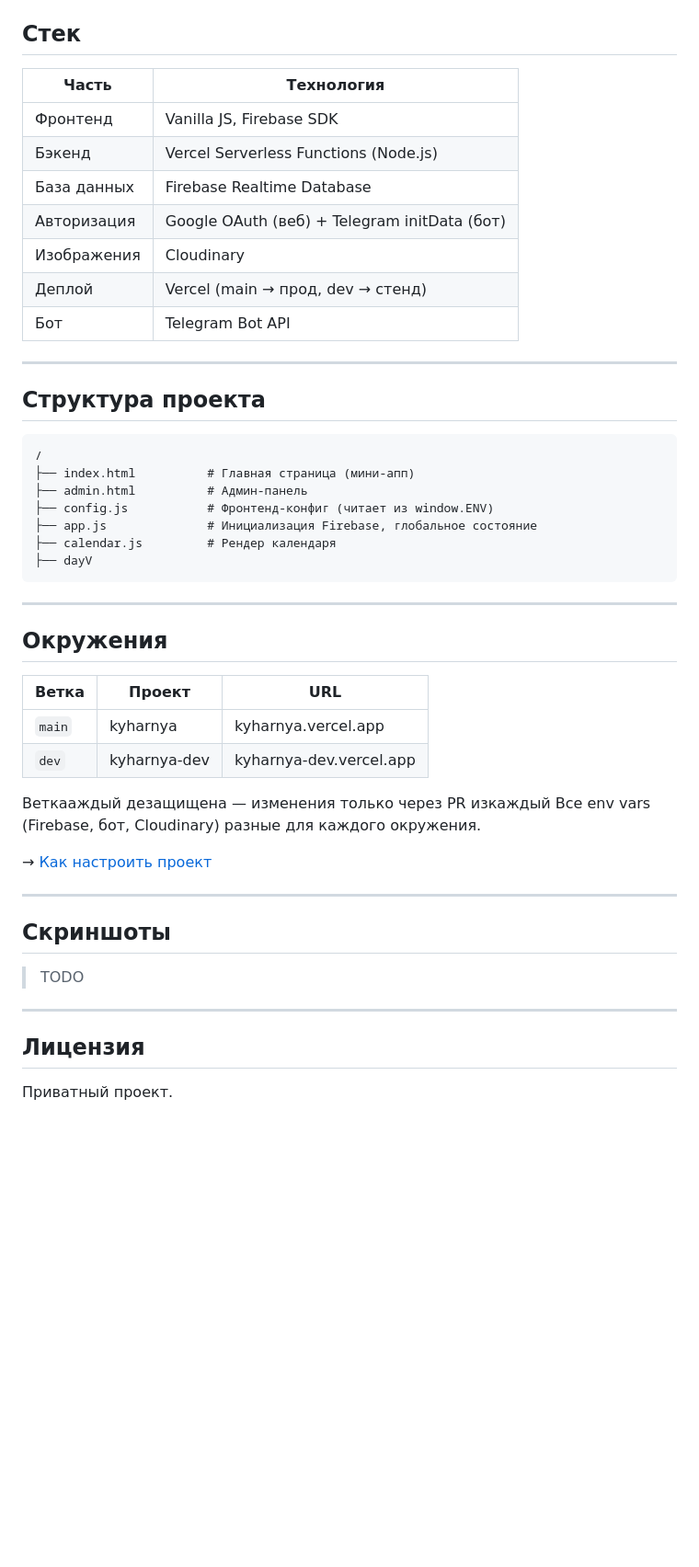
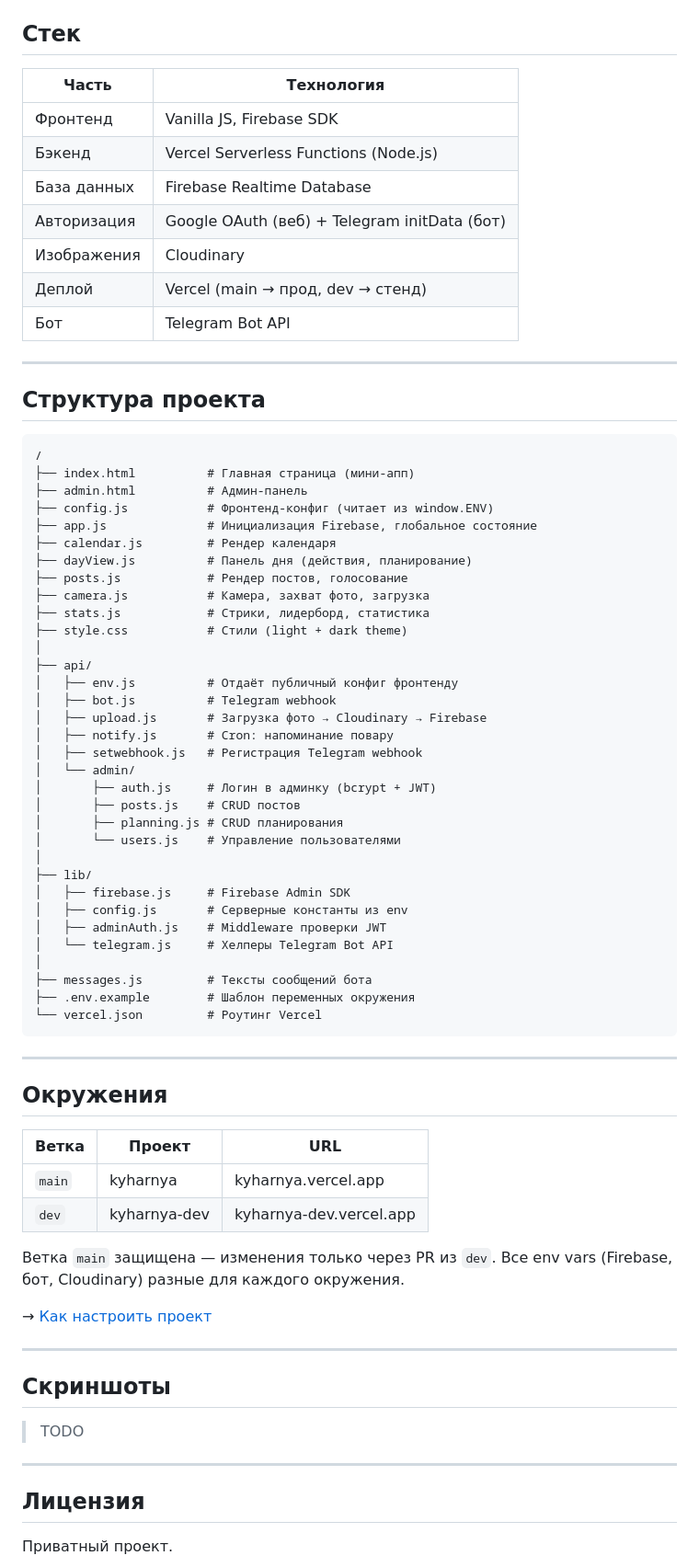
Before and after one commit to SolverNA/kyharnya, a Markdown page: README.md, the part around one of its changes. Shown at 92% size. GitHub-like rendering; blank space fills up the shorter version.

````diff
--- a/README.md
+++ b/README.md
@@ -59,17 +34,17 @@
 
 ## Стек
 
-|Часть      |Технология                                  |
-|-----------|--------------------------------------------|
-|Фронтенд   |Vanilla JS, Firebase SDK                    |
-|Бэкенд     |Vercel Serverless Functions (Node.js)       |
-|База данных|Firebase Realtime Database                  |
-|Авторизация|Google OAuth (веб) + Telegram initData (бот)|
-|Изображения|Cloudinary                                  |
-|Деплой     |Vercel (main → прод, dev → стенд)           |
-|Бот        |Telegram Bot API                            |
+| Часть | Технология |
+|-------|-----------|
+| Фронтенд | Vanilla JS, Firebase SDK |
+| Бэкенд | Vercel Serverless Functions (Node.js) |
+| База данных | Firebase Realtime Database |
+| Авторизация | Google OAuth (веб) + Telegram initData (бот) |
+| Изображения | Cloudinary |
+| Деплой | Vercel (main → прод, dev → стенд) |
+| Бот | Telegram Bot API |
 
------
+---
 
 ## Структура проекта
 
@@ -80,29 +55,55 @@
 ├── config.js           # Фронтенд-конфиг (читает из window.ENV)
 ├── app.js              # Инициализация Firebase, глобальное состояние
 ├── calendar.js         # Рендер календаря
-├── dayV
+├── dayView.js          # Панель дня (действия, планирование)
+├── posts.js            # Рендер постов, голосование
+├── camera.js           # Камера, захват фото, загрузка
+├── stats.js            # Стрики, лидерборд, статистика
+├── style.css           # Стили (light + dark theme)
+│
+├── api/
+│   ├── env.js          # Отдаёт публичный конфиг фронтенду
+│   ├── bot.js          # Telegram webhook
+│   ├── upload.js       # Загрузка фото → Cloudinary → Firebase
+│   ├── notify.js       # Cron: напоминание повару
+│   ├── setwebhook.js   # Регистрация Telegram webhook
+│   └── admin/
+│       ├── auth.js     # Логин в админку (bcrypt + JWT)
+│       ├── posts.js    # CRUD постов
+│       ├── planning.js # CRUD планирования
+│       └── users.js    # Управление пользователями
+│
+├── lib/
+│   ├── firebase.js     # Firebase Admin SDK
+│   ├── config.js       # Серверные константы из env
+│   ├── adminAuth.js    # Middleware проверки JWT
+│   └── telegram.js     # Хелперы Telegram Bot API
+│
+├── messages.js         # Тексты сообщений бота
+├── .env.example        # Шаблон переменных окружения
+└── vercel.json         # Роутинг Vercel
 ```
 
------
+---
 
 ## Окружения
 
-|Ветка |Проект      |URL                    |
-|------|------------|-----------------------|
-|`main`|kyharnya    |kyharnya.vercel.app    |
-|`dev` |kyharnya-dev|kyharnya-dev.vercel.app|
+| Ветка | Проект | URL |
+|-------|--------|-----|
+| `main` | kyharnya | kyharnya.vercel.app |
+| `dev` | kyharnya-dev | kyharnya-dev.vercel.app |
 
-Веткааждый дезащищена — изменения только через PR изкаждый  Все env vars (Firebase, бот, Cloudinary) разные для каждого окружения.
+Ветка `main` защищена — изменения только через PR из `dev`. Все env vars (Firebase, бот, Cloudinary) разные для каждого окружения.
 
 → [Как настроить проект](./SETUP.md)
 
------
+---
 
 ## Скриншоты
 
 > TODO
 
------
+---
 
 ## Лицензия
 
````
Also changed, not shown: other parts of README.md (+4 -29 lines), SETUP.md (added, +223 -0 lines).
